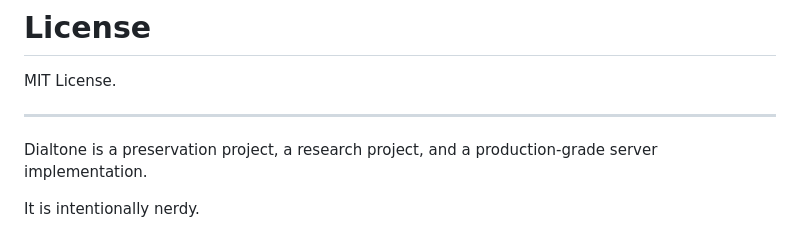
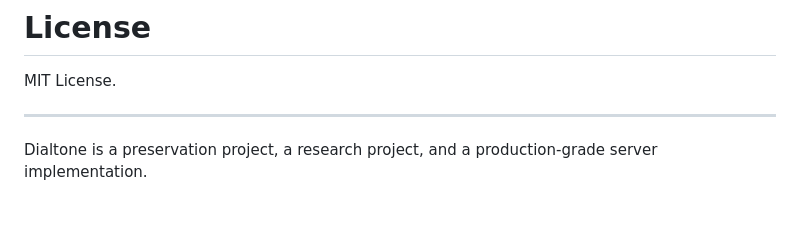
Before and after one commit to iconidentify/dialtone, a Markdown page: README.md, the part around the change. Drawn GitHub-style; blank space fills up the shorter version.

```diff
--- a/README.md
+++ b/README.md
@@ -255,5 +255,3 @@ MIT License.
 
 Dialtone is a preservation project, a research project, and a
 production-grade server implementation.
-
-It is intentionally nerdy.
```
